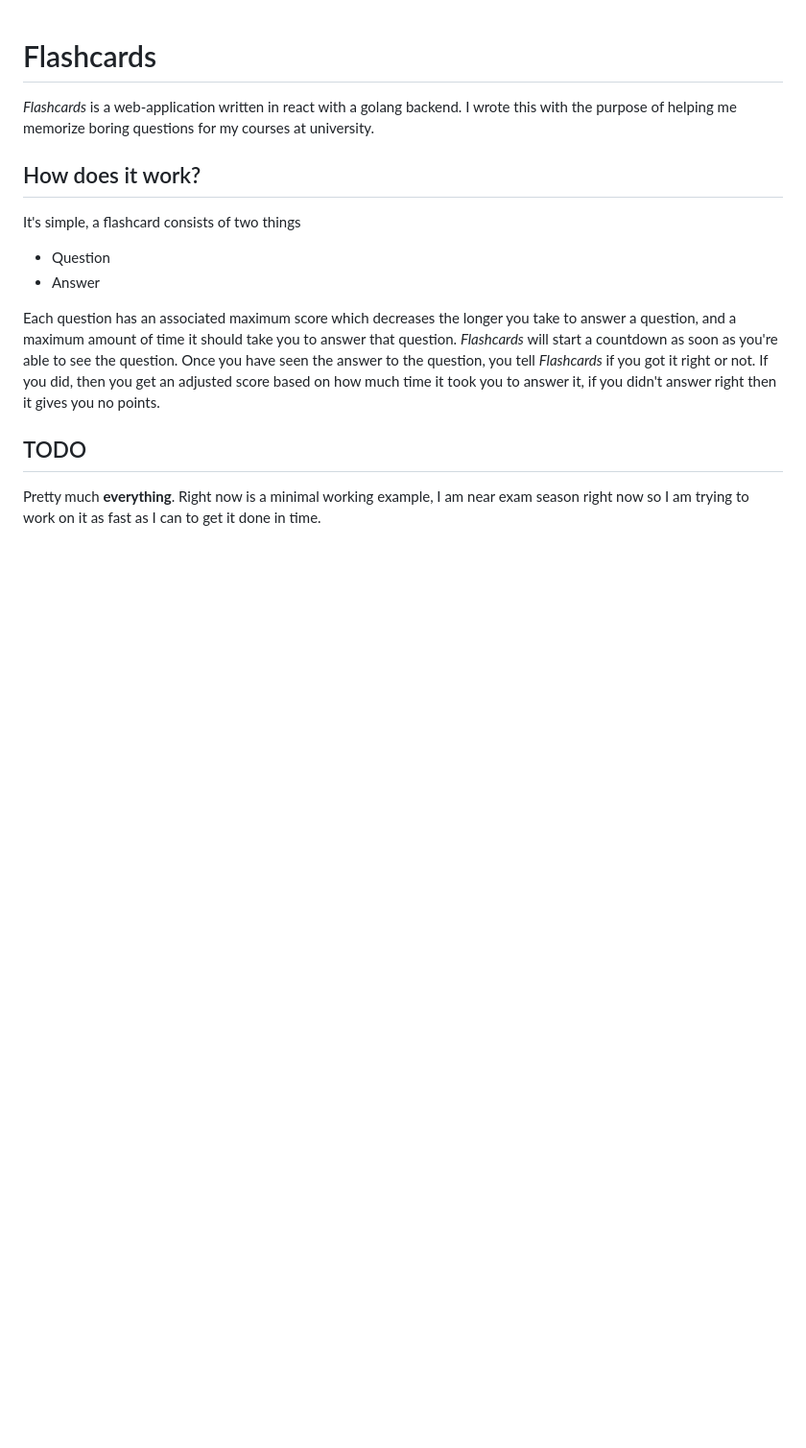
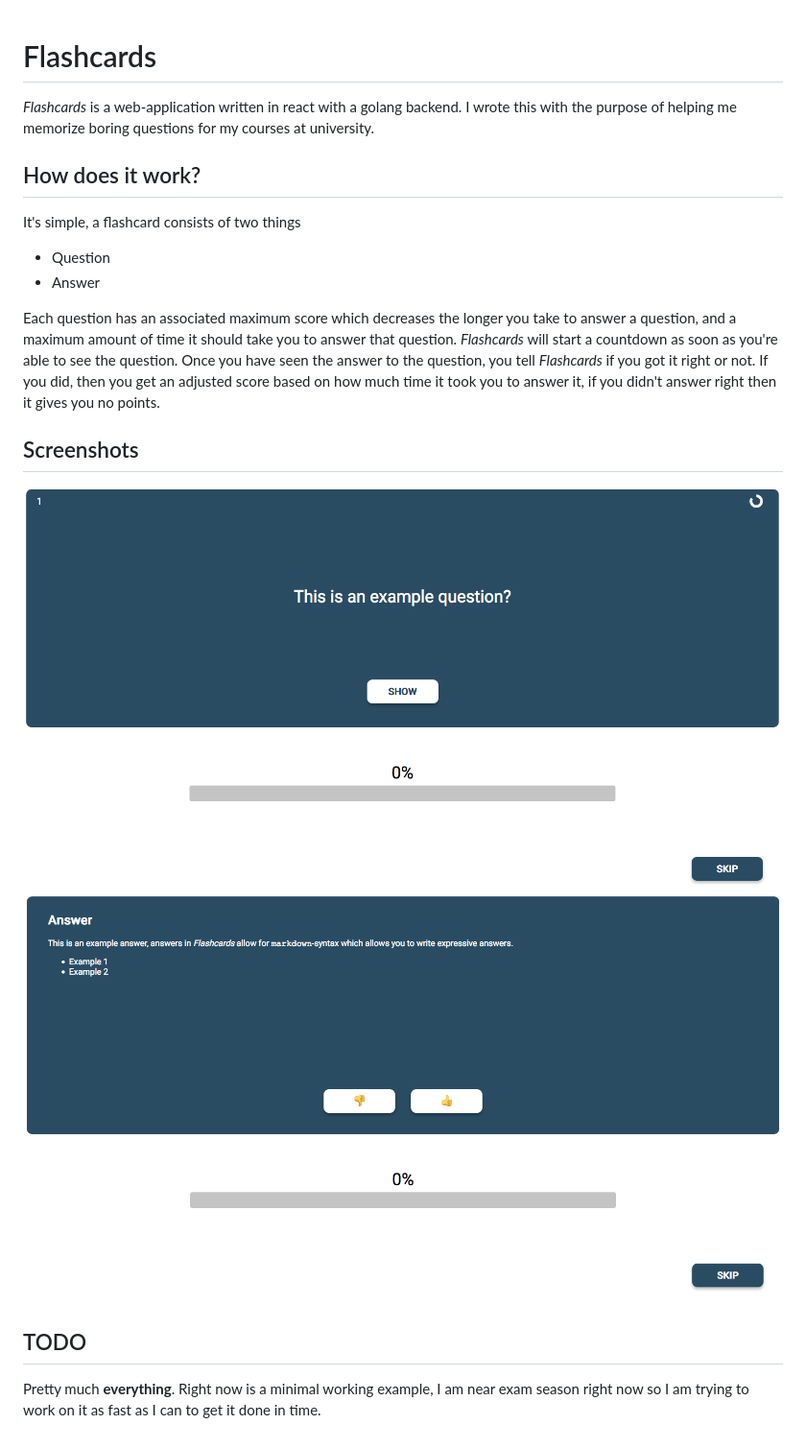
Before and after one commit to snOm3ad/flashcards, a Markdown page: README.md, the part around the change. Shown: that part at 96% size. Drawn GitHub-style; pictures changed too: screenshots/example-answer.png (added), screenshots/example-question.png (added); blank space fills up the shorter version.

Commit message:
added screen-shots

```diff
--- a/README.md
+++ b/README.md
@@ -10,6 +10,13 @@ It's simple, a flashcard consists of two things
 
 Each question has an associated maximum score which decreases the longer you take to answer a question, and a maximum amount of time it should take you to answer that question. *Flashcards* will start a countdown as soon as you're able to see the question. Once you have seen the answer to the question, you tell *Flashcards* if you got it right or not. If you did, then you get an adjusted score based on how much time it took you to answer it, if you didn't answer right then it gives you no points.
 
+## Screenshots
+
+
+![example-question](/screenshots/example-question.png)
+![example-answer](/screenshots/example-answer.png)
+
+
 ## TODO
 
 Pretty much **everything**. Right now is a minimal working example, I am near exam season right now so I am trying to work on it as fast as I can to get it done in time.
```
Also changed, not shown: 1 other file.
